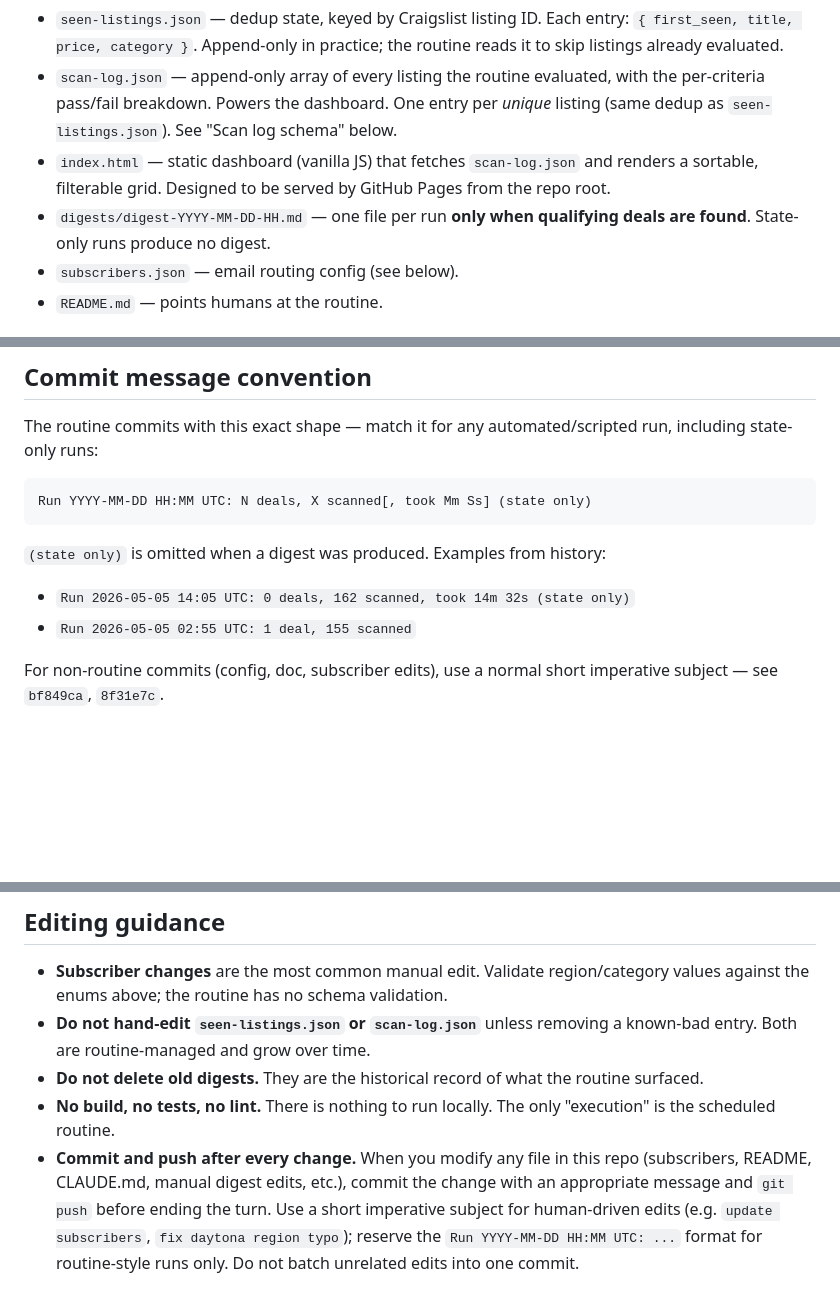
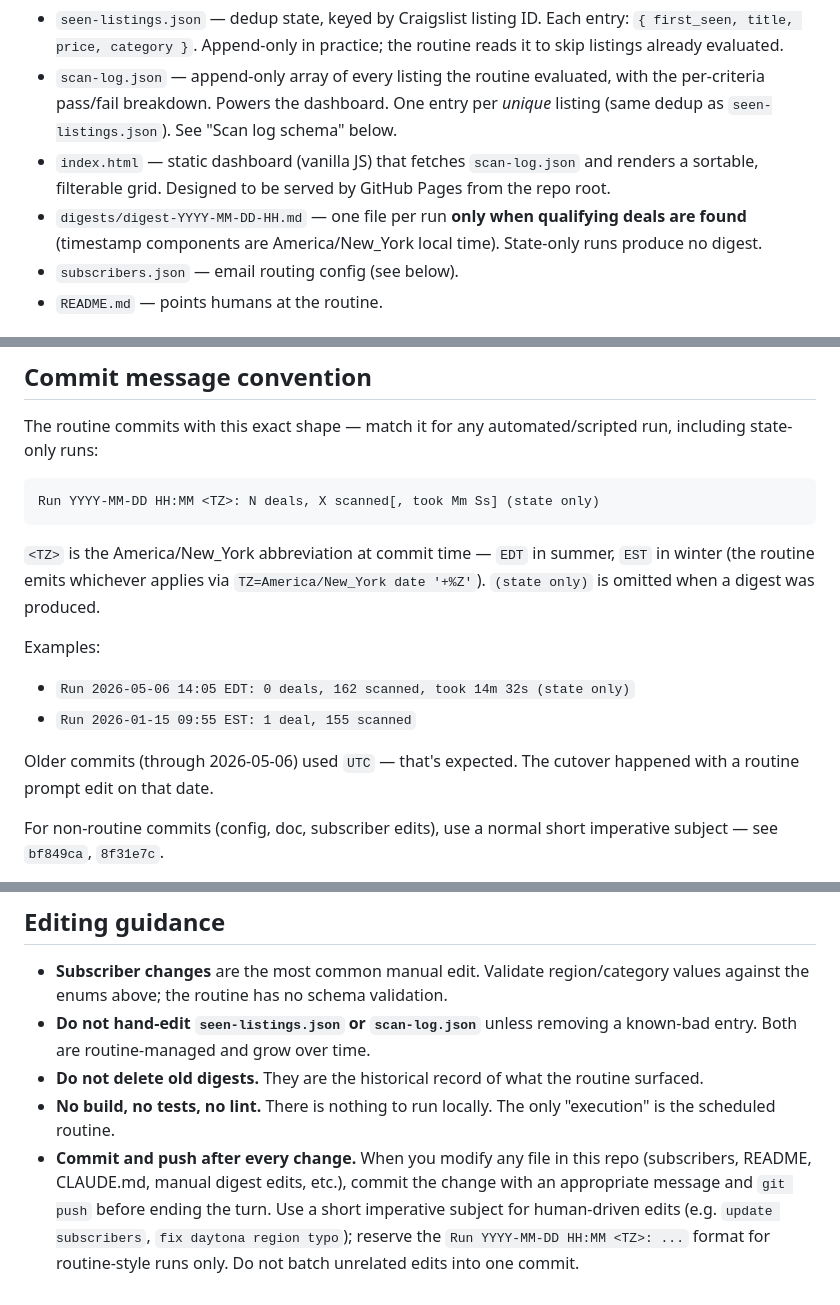
Before and after one commit to JamesBarden/cl-deals, a Markdown page: CLAUDE.md, 3 parts joined by grey strips. Drawn GitHub-style; blank space fills up the shorter version.

Commit message:
document local-time convention for commit msgs and digests
Routine now emits commit subjects and digest filenames in
America/New_York local time (EDT/EST via %Z). Stored timestamps in
scan-log.json and seen-listings.json stay UTC ISO 8601; the dashboard
converts at display time.

Co-Authored-By: Claude Opus 4.7 (1M context) <noreply@anthropic.com>

````diff
--- a/CLAUDE.md
+++ b/CLAUDE.md
@@ -10,7 +10,7 @@ What lives here:
 - `seen-listings.json` — dedup state, keyed by Craigslist listing ID. Each entry: `{ first_seen, title, price, category }`. Append-only in practice; the routine reads it to skip listings already evaluated.
 - `scan-log.json` — append-only array of every listing the routine evaluated, with the per-criteria pass/fail breakdown. Powers the dashboard. One entry per *unique* listing (same dedup as `seen-listings.json`). See "Scan log schema" below.
 - `index.html` — static dashboard (vanilla JS) that fetches `scan-log.json` and renders a sortable, filterable grid. Designed to be served by GitHub Pages from the repo root.
-- `digests/digest-YYYY-MM-DD-HH.md` — one file per run **only when qualifying deals are found**. State-only runs produce no digest.
+- `digests/digest-YYYY-MM-DD-HH.md` — one file per run **only when qualifying deals are found** (timestamp components are America/New_York local time). State-only runs produce no digest.
 - `subscribers.json` — email routing config (see below).
 - `README.md` — points humans at the routine.
 
@@ -72,12 +74,16 @@ The README still says "Boston only" — it is out of date relative to subscriber
 The routine commits with this exact shape — match it for any automated/scripted run, including state-only runs:
 
 ```
-Run YYYY-MM-DD HH:MM UTC: N deals, X scanned[, took Mm Ss] (state only)
+Run YYYY-MM-DD HH:MM <TZ>: N deals, X scanned[, took Mm Ss] (state only)
 ```
 
-`(state only)` is omitted when a digest was produced. Examples from history:
-- `Run 2026-05-05 14:05 UTC: 0 deals, 162 scanned, took 14m 32s (state only)`
-- `Run 2026-05-05 02:55 UTC: 1 deal, 155 scanned`
+`<TZ>` is the America/New_York abbreviation at commit time — `EDT` in summer, `EST` in winter (the routine emits whichever applies via `TZ=America/New_York date '+%Z'`). `(state only)` is omitted when a digest was produced.
+
+Examples:
+- `Run 2026-05-06 14:05 EDT: 0 deals, 162 scanned, took 14m 32s (state only)`
+- `Run 2026-01-15 09:55 EST: 1 deal, 155 scanned`
+
+Older commits (through 2026-05-06) used `UTC` — that's expected. The cutover happened with a routine prompt edit on that date.
 
 For non-routine commits (config, doc, subscriber edits), use a normal short imperative subject — see `bf849ca`, `8f31e7c`.
 
@@ -87,4 +93,4 @@ For non-routine commits (config, doc, subscriber edits), use a normal short impe
 - **Do not hand-edit `seen-listings.json` or `scan-log.json`** unless removing a known-bad entry. Both are routine-managed and grow over time.
 - **Do not delete old digests.** They are the historical record of what the routine surfaced.
 - **No build, no tests, no lint.** There is nothing to run locally. The only "execution" is the scheduled routine.
-- **Commit and push after every change.** When you modify any file in this repo (subscribers, README, CLAUDE.md, manual digest edits, etc.), commit the change with an appropriate message and `git push` before ending the turn. Use a short imperative subject for human-driven edits (e.g. `update subscribers`, `fix daytona region typo`); reserve the `Run YYYY-MM-DD HH:MM UTC: ...` format for routine-style runs only. Do not batch unrelated edits into one commit.
+- **Commit and push after every change.** When you modify any file in this repo (subscribers, README, CLAUDE.md, manual digest edits, etc.), commit the change with an appropriate message and `git push` before ending the turn. Use a short imperative subject for human-driven edits (e.g. `update subscribers`, `fix daytona region typo`); reserve the `Run YYYY-MM-DD HH:MM <TZ>: ...` format for routine-style runs only. Do not batch unrelated edits into one commit.
````
Also changed, not shown: other parts of CLAUDE.md (+2 -0 lines).
